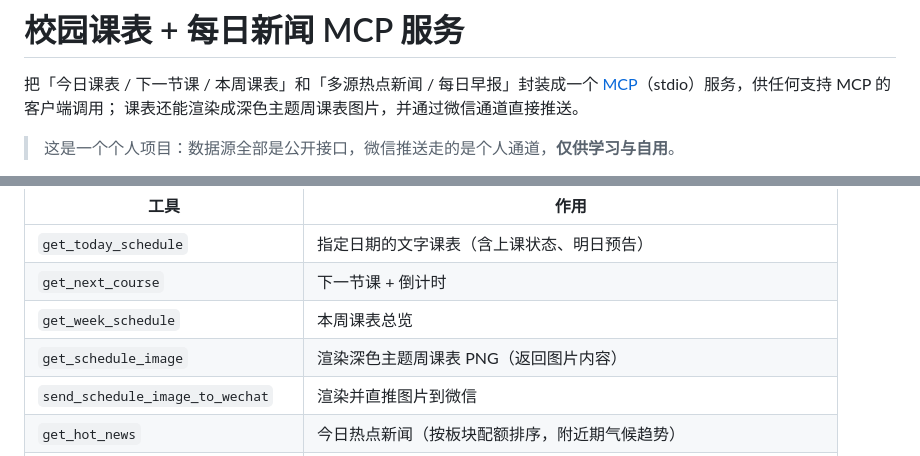
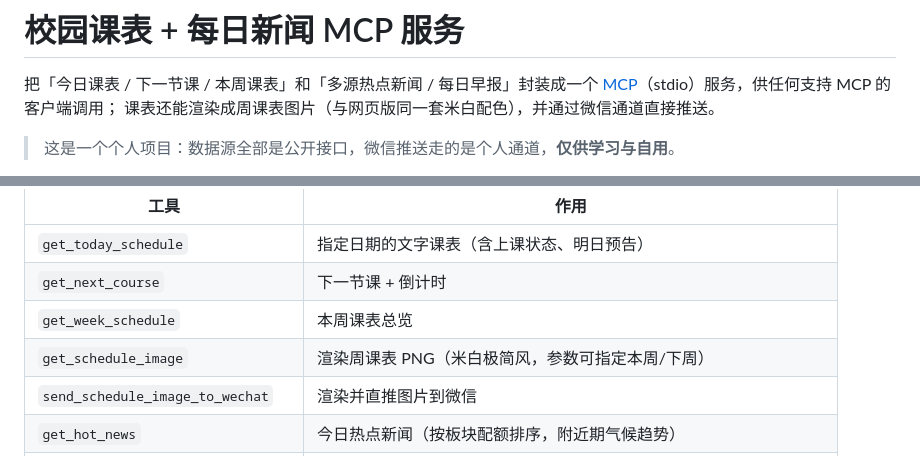
Before and after one commit to Adler862/class-schedule-mcp, a Markdown page: README.md, 2 parts joined by grey strips. Drawn GitHub-style.

Commit message:
docs: README 里「深色主题图片」的旧描述改为米白极简风
课表图片在 e3c3dce 里已经改成与网页版同一套配色（米白底、近黑字、
细线网格），README 开头和工具表还写着「深色主题」，对不上。

```diff
--- a/README.md
+++ b/README.md
@@ -2,7 +2,7 @@
 
 把「今日课表 / 下一节课 / 本周课表」和「多源热点新闻 / 每日早报」封装成一个
 [MCP](https://modelcontextprotocol.io)（stdio）服务，供任何支持 MCP 的客户端调用；
-课表还能渲染成深色主题周课表图片，并通过微信通道直接推送。
+课表还能渲染成周课表图片（与网页版同一套米白配色），并通过微信通道直接推送。
 
 > 这是一个个人项目：数据源全部是公开接口，微信推送走的是个人通道，**仅供学习与自用**。
 
@@ -19,7 +19,7 @@
 | `get_today_schedule` | 指定日期的文字课表（含上课状态、明日预告） |
 | `get_next_course` | 下一节课 + 倒计时 |
 | `get_week_schedule` | 本周课表总览 |
-| `get_schedule_image` | 渲染深色主题周课表 PNG（返回图片内容） |
+| `get_schedule_image` | 渲染周课表 PNG（米白极简风，参数可指定本周/下周） |
 | `send_schedule_image_to_wechat` | 渲染并直推图片到微信 |
 | `get_hot_news` | 今日热点新闻（按板块配额排序，附近期气候趋势） |
 | `get_weather_climate` | 未来 7 天温度区间 / 天气概况 / 降水天数 / 升降趋势 |
```
